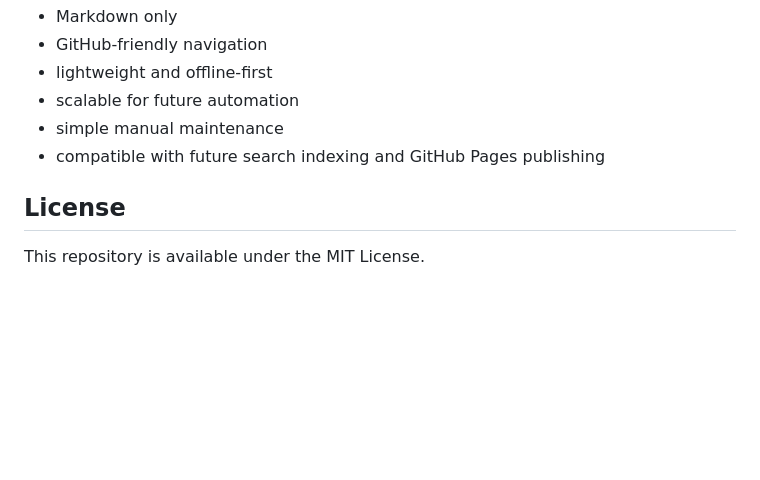
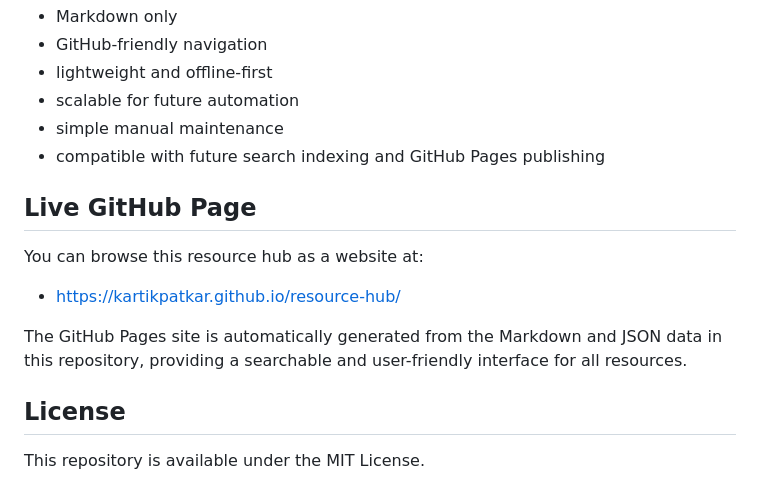
Before and after one commit to Kartikpatkar/resource-hub, a Markdown page: README.md, the part around the change. GitHub-like rendering; blank space fills up the shorter version.

Commit message:
docs: add live GitHub Pages link and usage information to README

```diff
--- a/README.md
+++ b/README.md
@@ -140,6 +140,14 @@ If a resource fits multiple areas, place it in the category where it is most lik
 - simple manual maintenance
 - compatible with future search indexing and GitHub Pages publishing
 
+## Live GitHub Page
+
+You can browse this resource hub as a website at:
+
+- https://kartikpatkar.github.io/resource-hub/
+
+The GitHub Pages site is automatically generated from the Markdown and JSON data in this repository, providing a searchable and user-friendly interface for all resources.
+
 ## License
 
 This repository is available under the MIT License.
```
